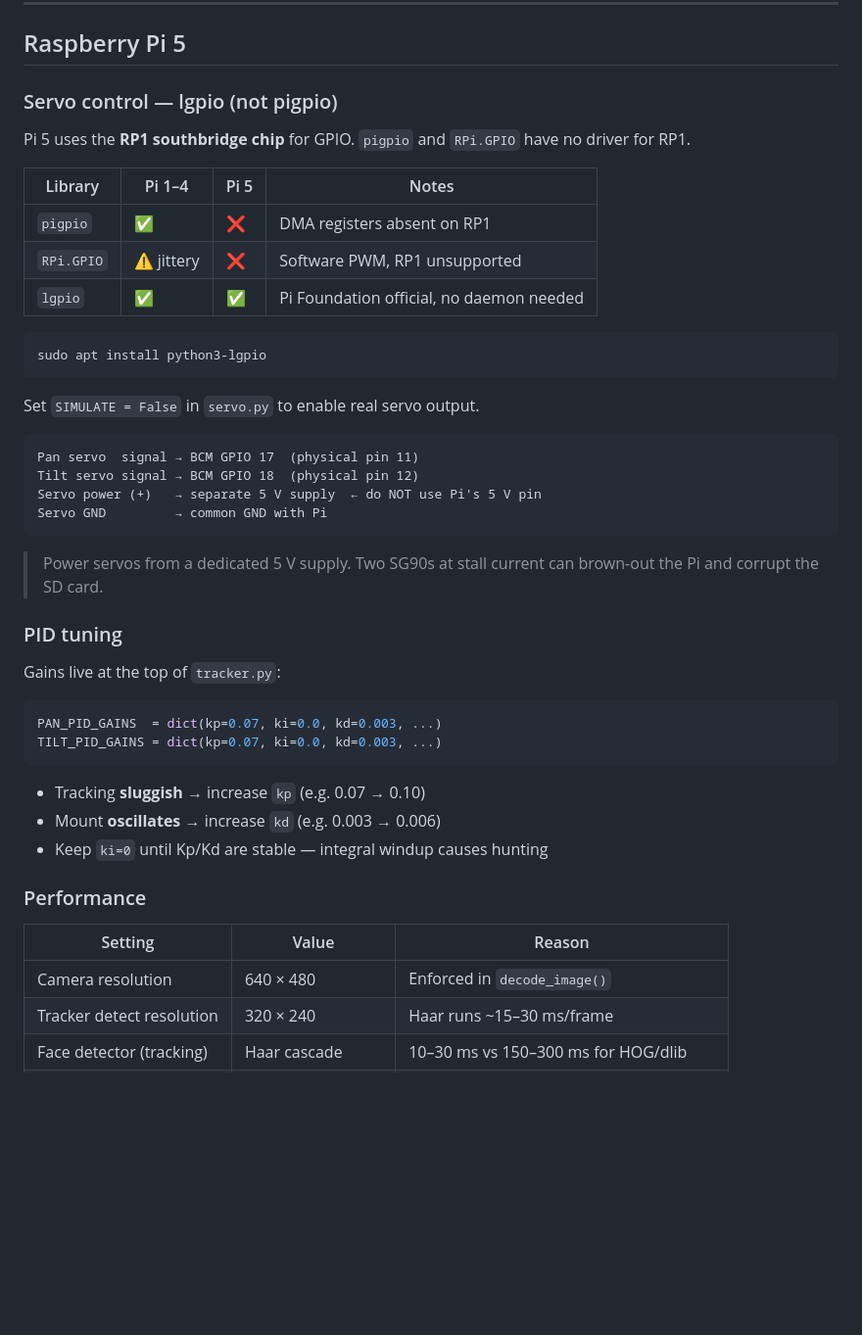
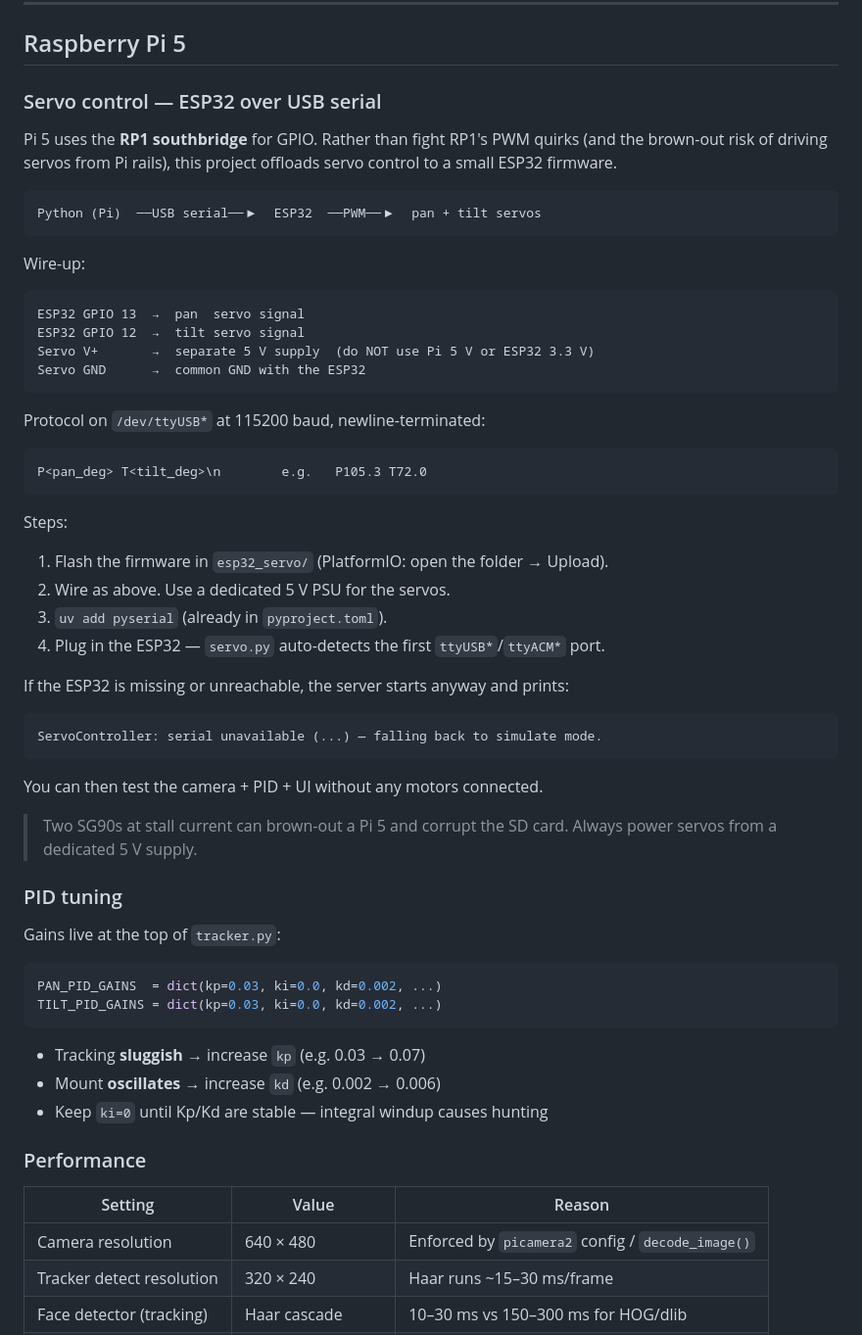
Before and after one commit to sarangKP/Face_login_Elara, a Markdown page: README.md, the part around one of its changes. Shown at 98% size. GitHub-like rendering; blank space fills up the shorter version.

````diff
--- a/README.md
+++ b/README.md
@@ -218,49 +279,65 @@ with httpx.stream("POST", "http://elara-host:8000/chat/stream", json={...}) as r
 
 ## Raspberry Pi 5
 
-### Servo control — lgpio (not pigpio)
+### Servo control — ESP32 over USB serial
 
-Pi 5 uses the **RP1 southbridge chip** for GPIO. `pigpio` and `RPi.GPIO` have no driver for RP1.
+Pi 5 uses the **RP1 southbridge** for GPIO. Rather than fight RP1's PWM quirks (and the brown-out risk of driving servos from Pi rails), this project offloads servo control to a small ESP32 firmware.
 
-| Library | Pi 1–4 | Pi 5 | Notes |
-|---------|--------|------|-------|
-| `pigpio` | ✅ | ❌ | DMA registers absent on RP1 |
-| `RPi.GPIO` | ⚠️ jittery | ❌ | Software PWM, RP1 unsupported |
-| `lgpio` | ✅ | ✅ | Pi Foundation official, no daemon needed |
-
-```bash
-sudo apt install python3-lgpio
+```
+Python (Pi)  ──USB serial──▶  ESP32  ──PWM──▶  pan + tilt servos
 ```
 
-Set `SIMULATE = False` in `servo.py` to enable real servo output.
+Wire-up:
 
 ```
-Pan servo  signal → BCM GPIO 17  (physical pin 11)
-Tilt servo signal → BCM GPIO 18  (physical pin 12)
-Servo power (+)   → separate 5 V supply  ← do NOT use Pi's 5 V pin
-Servo GND         → common GND with Pi
+ESP32 GPIO 13  →  pan  servo signal
+ESP32 GPIO 12  →  tilt servo signal
+Servo V+       →  separate 5 V supply  (do NOT use Pi 5 V or ESP32 3.3 V)
+Servo GND      →  common GND with the ESP32
 ```
 
-> Power servos from a dedicated 5 V supply. Two SG90s at stall current can brown-out the Pi and corrupt the SD card.
+Protocol on `/dev/ttyUSB*` at 115200 baud, newline-terminated:
+
+```
+P<pan_deg> T<tilt_deg>\n        e.g.   P105.3 T72.0
+```
+
+Steps:
+
+1. Flash the firmware in `esp32_servo/` (PlatformIO: open the folder → Upload).
+2. Wire as above. Use a dedicated 5 V PSU for the servos.
+3. `uv add pyserial` (already in `pyproject.toml`).
+4. Plug in the ESP32 — `servo.py` auto-detects the first `ttyUSB*`/`ttyACM*` port.
+
+If the ESP32 is missing or unreachable, the server starts anyway and prints:
+
+```
+ServoController: serial unavailable (...) — falling back to simulate mode.
+```
+
+You can then test the camera + PID + UI without any motors connected.
+
+> Two SG90s at stall current can brown-out a Pi 5 and corrupt the SD card.
+> Always power servos from a dedicated 5 V supply.
 
 ### PID tuning
 
 Gains live at the top of `tracker.py`:
 
 ```python
-PAN_PID_GAINS  = dict(kp=0.07, ki=0.0, kd=0.003, ...)
-TILT_PID_GAINS = dict(kp=0.07, ki=0.0, kd=0.003, ...)
+PAN_PID_GAINS  = dict(kp=0.03, ki=0.0, kd=0.002, ...)
+TILT_PID_GAINS = dict(kp=0.03, ki=0.0, kd=0.002, ...)
 ```
 
-- Tracking **sluggish** → increase `kp` (e.g. 0.07 → 0.10)
-- Mount **oscillates** → increase `kd` (e.g. 0.003 → 0.006)
+- Tracking **sluggish** → increase `kp` (e.g. 0.03 → 0.07)
+- Mount **oscillates** → increase `kd` (e.g. 0.002 → 0.006)
 - Keep `ki=0` until Kp/Kd are stable — integral windup causes hunting
 
 ### Performance
 
 | Setting | Value | Reason |
 |---------|-------|--------|
-| Camera resolution | 640 × 480 | Enforced in `decode_image()` |
+| Camera resolution | 640 × 480 | Enforced by `picamera2` config / `decode_image()` |
 | Tracker detect resolution | 320 × 240 | Haar runs ~15–30 ms/frame |
 | Face detector (tracking) | Haar cascade | 10–30 ms vs 150–300 ms for HOG/dlib |
 | Face detector (login) | Haar + dlib encode | Better detection, same embedding quality |
````
Also changed, not shown: other parts of README.md (+91 -18 lines).
